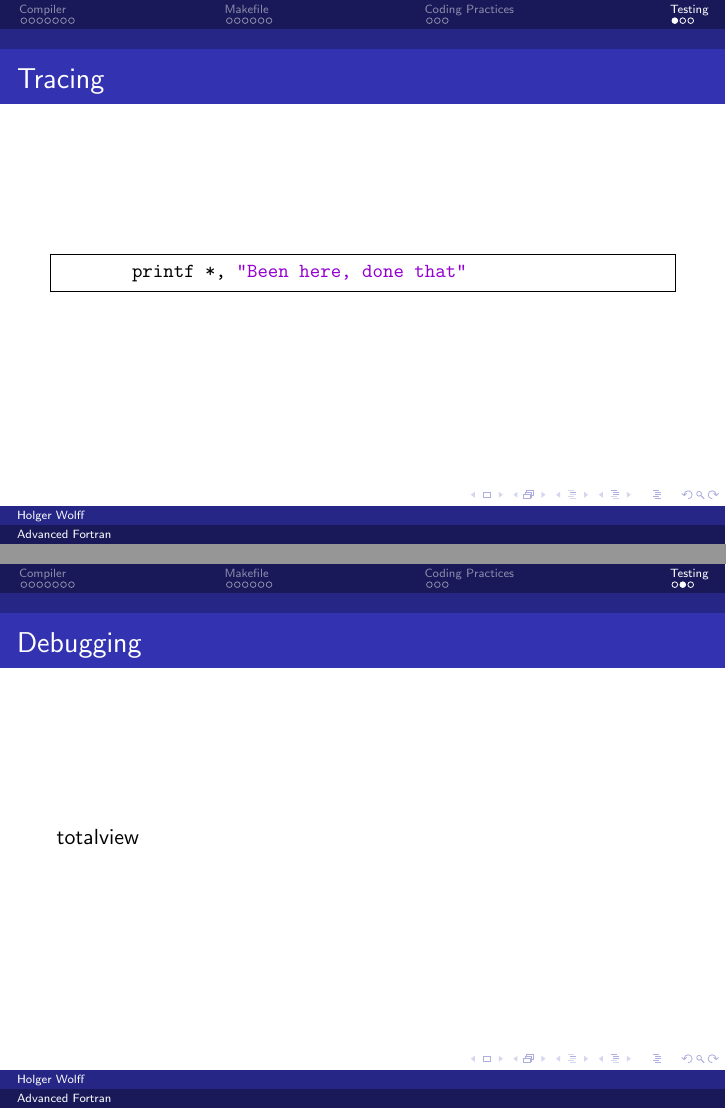
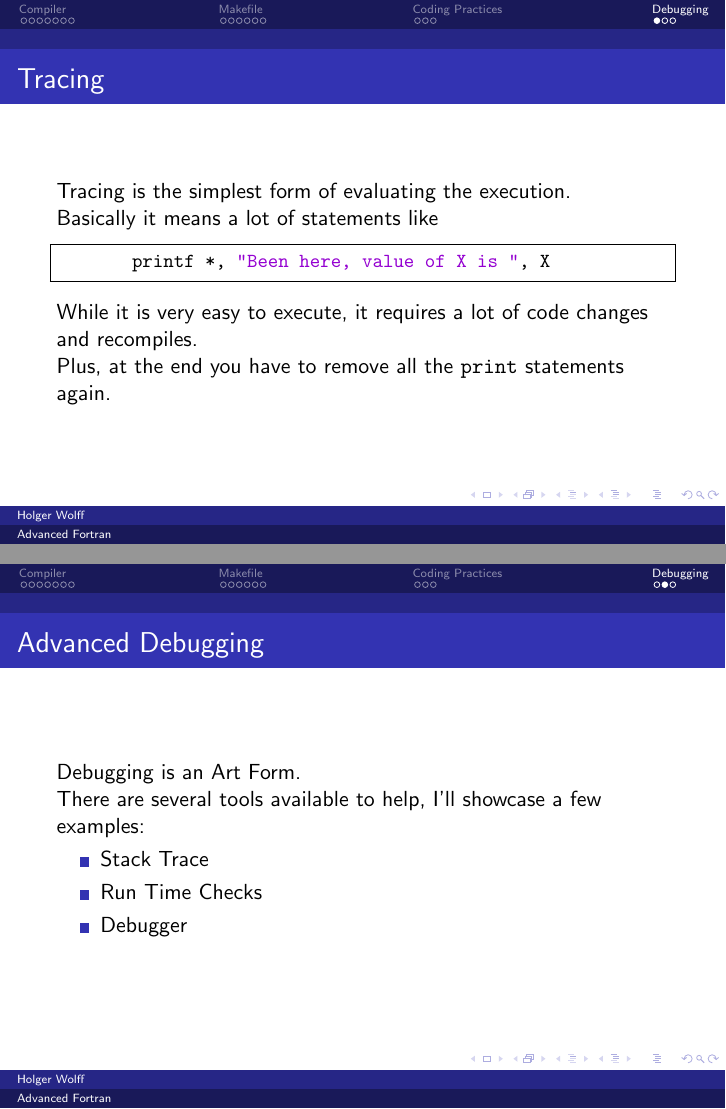
Before and after one commit to coecms/advanced_fortran, LaTeX slides (master.tex, which reads debugging.tex): pages 19 and 20 of 21, joined at a grey line. Compiled offline with pdfLaTeX.

Commit message:
added some detail to debugging.tex

```diff
--- a/debugging.tex
+++ b/debugging.tex
@@ -1,17 +1,32 @@
-\section{Testing}
+\section{Debugging}
 
 \begin{frame}[fragile]
     \frametitle{Tracing}
+    Tracing is the simplest form of evaluating the execution.
+
+    Basically it means a lot of statements like
 
     \begin{lstlisting}
-        printf *, "Been here, done that"
+        printf *, "Been here, value of X is ", X
     \end{lstlisting}
 
+    While it is very easy to execute, it requires a lot of code changes and recompiles.
+
+    Plus, at the end you have to remove all the \texttt{print} statements again.
 \end{frame}
 
 \begin{frame}
-    \frametitle{Debugging}
-    totalview
+    \frametitle{Advanced Debugging}
+    Debugging is an Art Form.
+
+    There are several tools available to help, I'll showcase a few examples:
+
+    \begin{itemize}
+        \item Stack Trace
+        \item Run Time Checks
+        \item Debugger
+    \end{itemize}
+
 \end{frame}
 
 \begin{frame}
```
